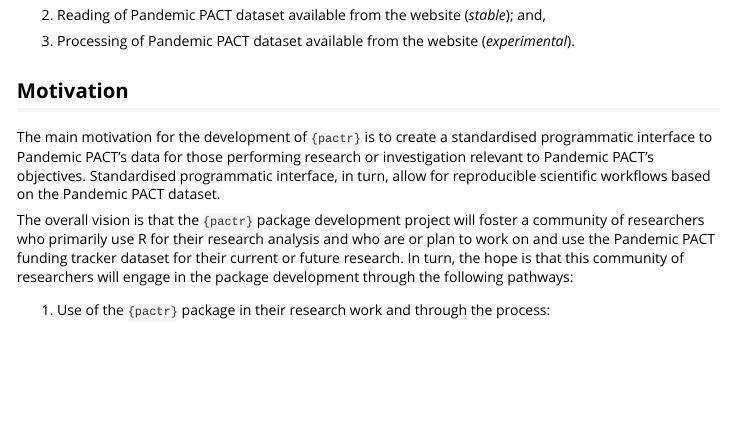
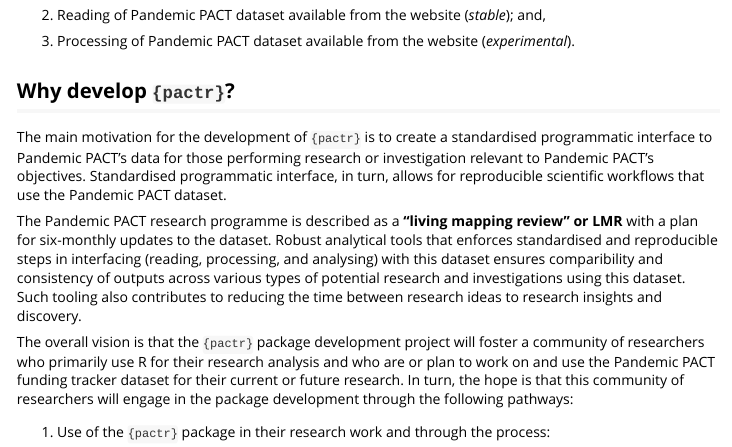
Before and after one commit to OxfordIHTM/pactr, an R Markdown document (vignettes/pactr.Rmd): the page in a window 1100 px wide, from 640 px down. Rendered offline with R 4.5, knitr and Pandoc, with nearby package versions.

Commit message:
update intro vignette

```diff
--- a/vignettes/pactr.Rmd
+++ b/vignettes/pactr.Rmd
@@ -42,9 +42,11 @@
 
 3. Processing of Pandemic PACT dataset available from the website (*experimental*).
 
-## Motivation
+## Why develop `{pactr}`?
 
-The main motivation for the development of `{pactr}` is to create a standardised programmatic interface to Pandemic PACT's data for those performing research or investigation relevant to Pandemic PACT's objectives. Standardised programmatic interface, in turn, allow for reproducible scientific workflows based on the Pandemic PACT dataset.
+The main motivation for the development of `{pactr}` is to create a standardised programmatic interface to Pandemic PACT's data for those performing research or investigation relevant to Pandemic PACT's objectives. Standardised programmatic interface, in turn, allows for reproducible scientific workflows that use the Pandemic PACT dataset.
+
+The Pandemic PACT research programme is described as a **"living mapping review" or LMR** with a plan for six-monthly updates to the dataset. Robust analytical tools that enforces standardised and reproducible steps in interfacing (reading, processing, and analysing) with this dataset ensures comparibility and consistency of outputs across various types of potential research and investigations using this dataset. Such tooling also contributes to reducing the time between research ideas to research insights and discovery.
 
 The overall vision is that the `{pactr}` package development project will foster a community of researchers who primarily use R for their research analysis and who are or plan to work on and use the Pandemic PACT funding tracker dataset for their current or future research. In turn, the hope is that this community of researchers will engage in the package development through the following pathways:
 
```
